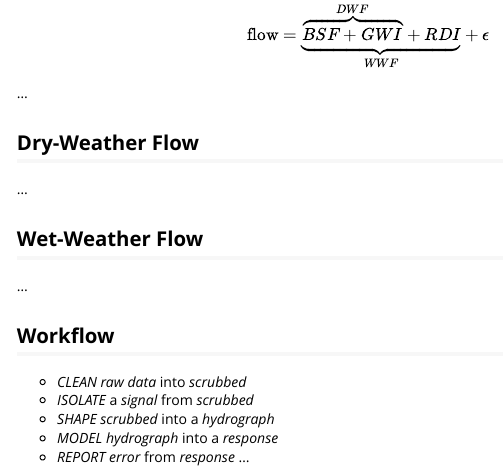
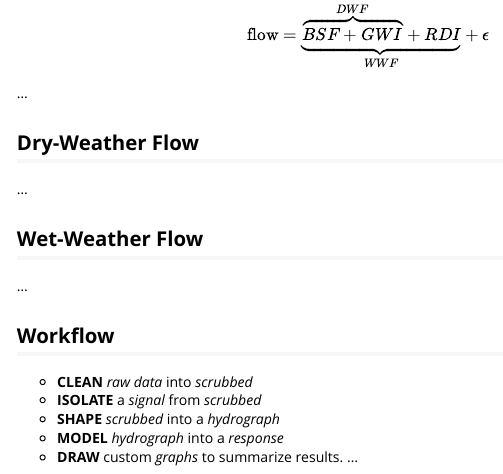
Before and after one commit to dCraigJones/rSSOAP, an R Markdown document (vignettes/inflow-and-infiltration.Rmd): the page in a window 1100 px wide, from 1740 px down. Rendered offline with R 4.5, knitr and Pandoc, with nearby package versions.

Commit message:
updated vignette, changed REPORT verb to DRAW verb

```diff
--- a/vignettes/inflow-and-infiltration.Rmd
+++ b/vignettes/inflow-and-infiltration.Rmd
@@ -62,9 +62,9 @@ $$ \text{flow} = \underbrace{\overbrace{BSF + GWI}^{DWF} + RDI}_{WWF} + \epsilon
 ...
 
 ## Workflow
-- _CLEAN_ *raw data* into *scrubbed*
-- _ISOLATE_ a *signal* from *scrubbed*
-- _SHAPE_ *scrubbed* into a *hydrograph*
-- _MODEL_ *hydrograph* into a *response*
-- _REPORT_ *error* from *response*
+- __CLEAN__ *raw data* into *scrubbed*
+- __ISOLATE__ a *signal* from *scrubbed*
+- __SHAPE__ *scrubbed* into a *hydrograph*
+- __MODEL__ *hydrograph* into a *response*
+- __DRAW__ custom *graphs* to summarize results.
 ...
```
